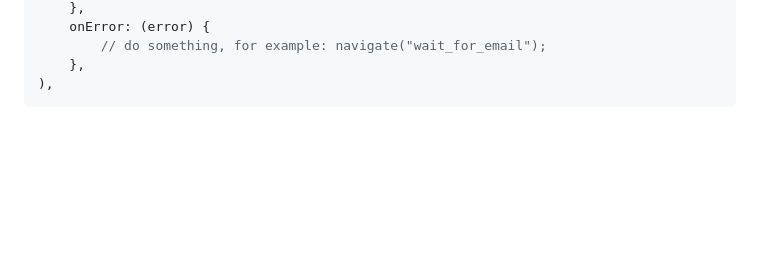
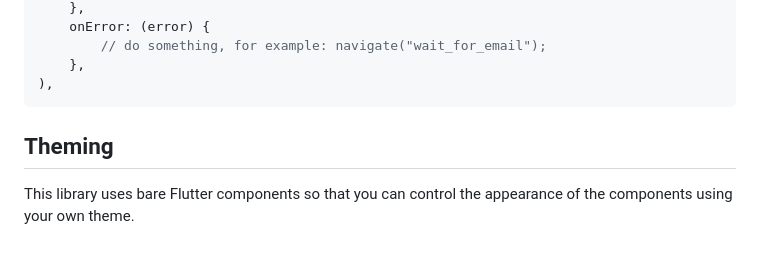
Before and after one commit to supabase-community/flutter-auth-ui, a Markdown page: README.md, the part around the change. Rendered like a GitHub page; blank space fills up the shorter version.

````diff
--- a/README.md
+++ b/README.md
@@ -106,3 +106,7 @@ SupaSocialsAuth(
     },
 ),
 ```
+
+## Theming
+
+This library uses bare Flutter components so that you can control the appearance of the components using your own theme.
````
Also changed, not shown: assets/logos/2.0x/google_light.png (added), assets/logos/3.0x/google_light.png (added), assets/logos/google_light.png (added), 2 other files.
